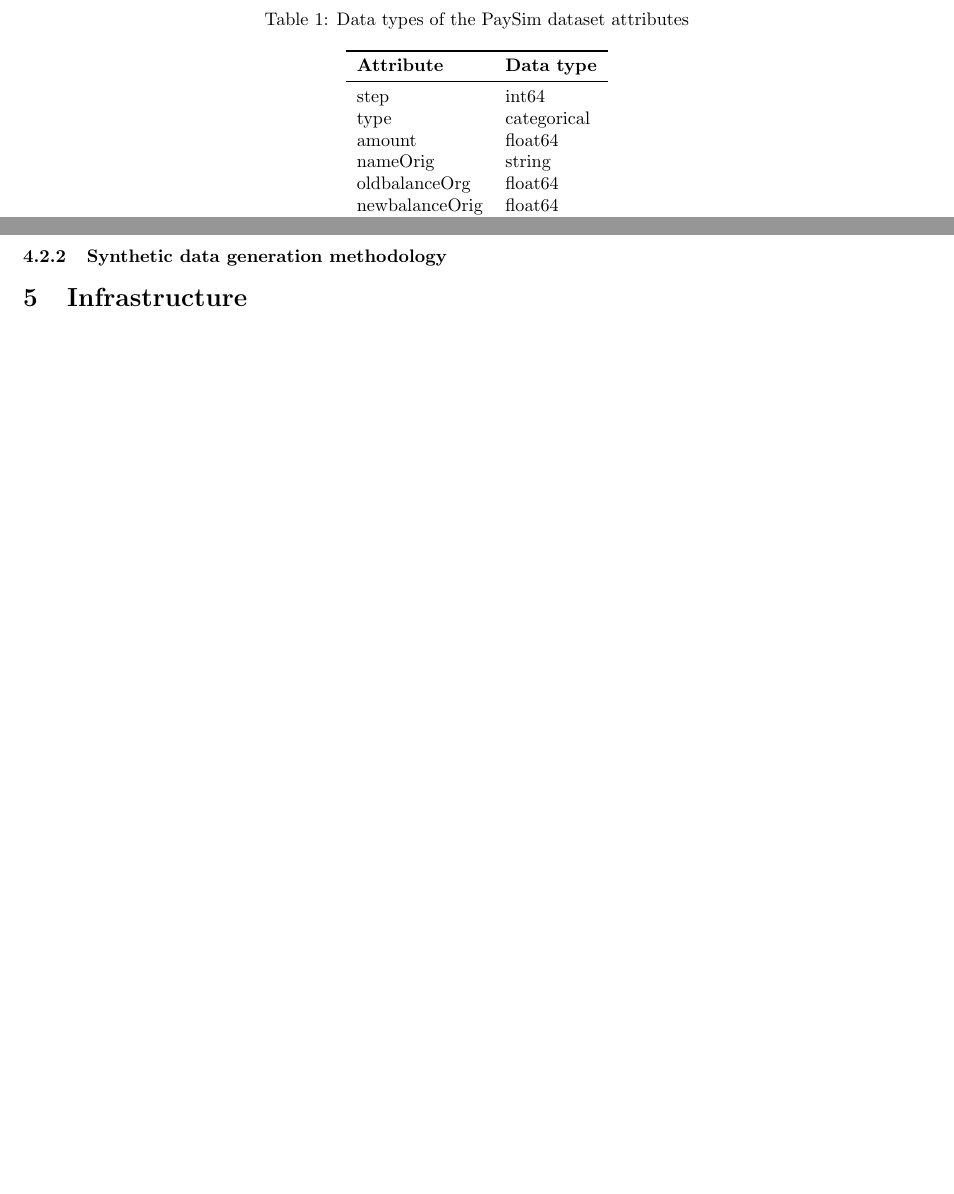
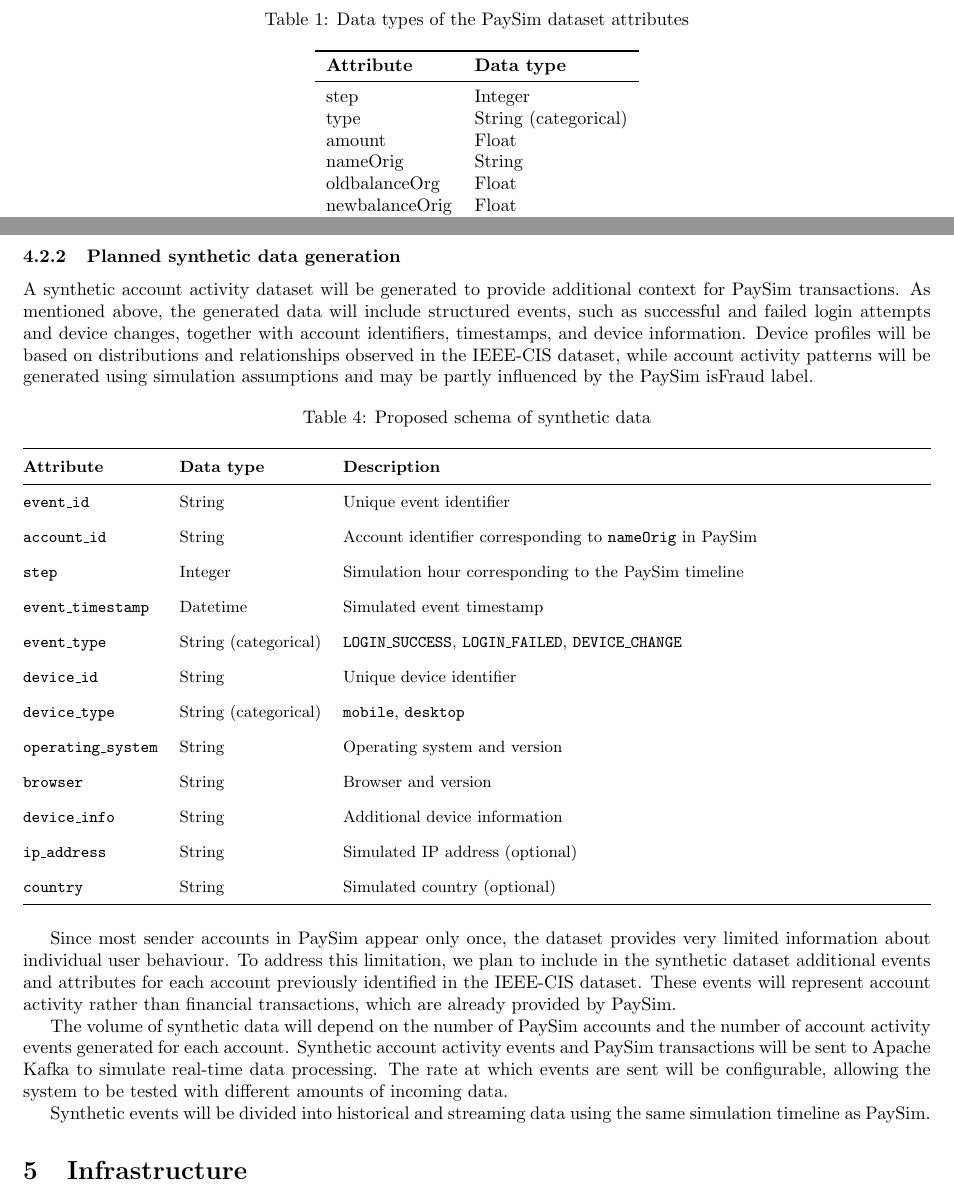
Before and after one commit to krukj/big-data-analytics, a LaTeX document (report.tex): two parts of pages 4 and 7 of 8 before the commit and two parts of pages 4 and 7 of 9 after it, joined at a grey line, cut so that both start at the same text, the shorter picture padded with empty space. Compiled offline with pdfLaTeX.

Commit message:
report: add planned synthetic data generation

```diff
--- a/report.tex
+++ b/report.tex
@@ -64,10 +64,10 @@
         \toprule
         \textbf{Attribute} & \textbf{Data type} \\
         \midrule
-        step & int64 \\
-        type & categorical \\
-        amount & float64 \\
-        nameOrig & string \\
-        oldbalanceOrg & float64 \\
-        newbalanceOrig & float64 \\
-        nameDest & string \\
+        step & Integer \\
+        type & String (categorical) \\
+        amount & Float \\
+        nameOrig & String \\
+        oldbalanceOrg & Float \\
+        newbalanceOrig & Float \\
+        nameDest & String \\
@@ -199,7 +185,74 @@
 
 In addition to device profiles, we plan to introduce a separate synthetic account activity source, including events such as successful and failed logins and device changes. These events will not be generated entirely randomly, but will be partly influenced by the PaySim \texttt{isFraud} label to create more realistic account activity patterns.
 
-\subsubsection{Synthetic data generation methodology}
+\subsubsection{Planned synthetic data generation}
+A synthetic account activity dataset will be generated to provide additional context for PaySim transactions. As mentioned above, the generated data will include structured events, such as successful and failed login attempts and device changes, together with account identifiers, timestamps, and device information. Device profiles will be based on distributions and relationships observed in the IEEE-CIS dataset, while account activity patterns will be generated using simulation assumptions and may be partly influenced by the PaySim isFraud label.
+\begin{table}[htbp]
+    \centering
+    \caption{Proposed schema of synthetic data}
+    \label{tab:synthetic_events_schema}
+    \small
+    \renewcommand{\arraystretch}{1.3}
+    \begin{tabularx}{\textwidth}{@{}l l X@{}}
+        \toprule
+        \textbf{Attribute} & \textbf{Data type} & \textbf{Description} \\
+        \midrule
+
+        \texttt{event\_id} & String & Unique event identifier \\
+
+        \addlinespace
+
+        \texttt{account\_id} & String & Account identifier corresponding to \texttt{nameOrig} in PaySim \\
+
+        \addlinespace
+
+        \texttt{step} & Integer & Simulation hour corresponding to the PaySim timeline \\
+
+        \addlinespace
+
+        \texttt{event\_timestamp} & Datetime & Simulated event timestamp \\
+
+        \addlinespace
+
+        \texttt{event\_type} & String (categorical) & \texttt{LOGIN\_SUCCESS}, \texttt{LOGIN\_FAILED}, \texttt{DEVICE\_CHANGE} \\
+
+        \addlinespace
+
+        \texttt{device\_id} & String & Unique device identifier \\
+
+        \addlinespace
+
+        \texttt{device\_type} & String (categorical) & \texttt{mobile}, \texttt{desktop} \\
+
+        \addlinespace
+
+        \texttt{operating\_system} & String & Operating system and version \\
+
+        \addlinespace
+
+        \texttt{browser} & String & Browser and version \\
+
+        \addlinespace
+
+        \texttt{device\_info} & String & Additional device information \\
+
+        \addlinespace
+
+        \texttt{ip\_address} & String & Simulated IP address (optional) \\
+
+        \addlinespace
+
+        \texttt{country} & String & Simulated country (optional) \\
+
+        \bottomrule
+    \end{tabularx}
+\end{table}
+
+Since most sender accounts in PaySim appear only once, the dataset provides very limited information about individual user behaviour. To address this limitation, we plan to include in the synthetic dataset additional events and attributes for each account previously identified in the IEEE-CIS dataset. These events will represent account activity rather than financial transactions, which are already provided by PaySim.
+
+The volume of synthetic data will depend on the number of PaySim accounts and the number of account activity events generated for each account. Synthetic account activity events and PaySim transactions will be sent to Apache Kafka to simulate real-time data processing. The rate at which events are sent will be configurable, allowing the system to be tested with different amounts of incoming data.
+
+Synthetic events will be divided into historical and streaming data using the same simulation timeline as PaySim.
 
 \section{Infrastructure}
 The solution will be based on Lambda architecture.
```
Also changed, not shown: report.tex (38 more changed lines).
